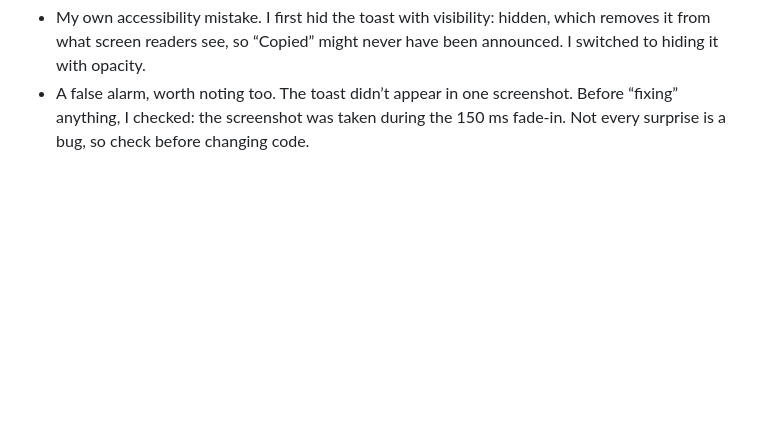
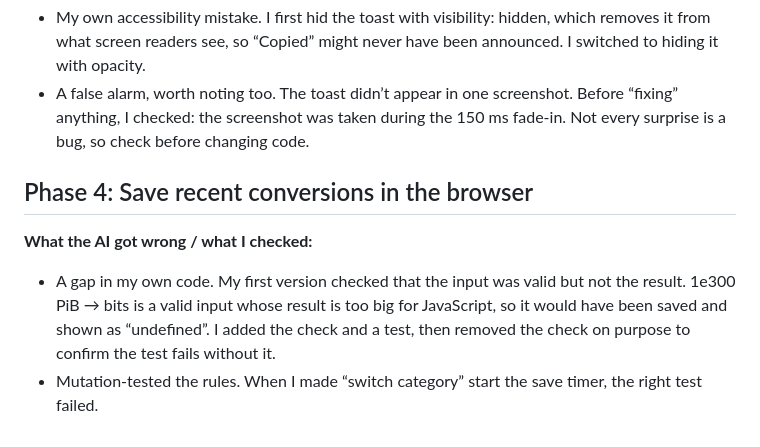
Before and after one commit to markpatiga/universal-unit-converter, a Markdown page: docs/AI-WORKFLOW.md, the part around the change. GitHub-like rendering; blank space fills up the shorter version.

Commit message:
docs: Phase 4 workflows and tests

```diff
--- a/docs/AI-WORKFLOW.md
+++ b/docs/AI-WORKFLOW.md
@@ -54,3 +54,11 @@ keyboard navigation; checked at 360px and 1280px; tested on my own phone.
   might never have been announced. I switched to hiding it with opacity.
 - A false alarm, worth noting too. The toast didn’t appear in one screenshot. Before “fixing” anything, I checked: the screenshot
   was taken during the 150 ms fade-in. Not every surprise is a bug, so check before changing code.
+
+## Phase 4: Save recent conversions in the browser
+
+**What the AI got wrong / what I checked:**
+- A gap in my own code. My first version checked that the input was valid but not the result.
+  1e300 PiB → bits is a valid input whose result is too big for JavaScript, so it would have been saved and shown as “undefined”.
+  I added the check and a test, then removed the check on purpose to confirm the test fails without it.
+- Mutation-tested the rules. When I made “switch category” start the save timer, the right test failed.
```
